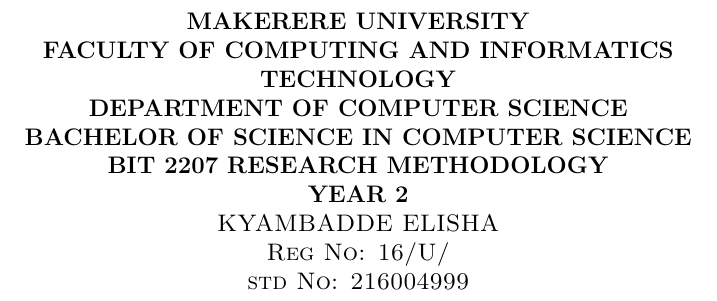
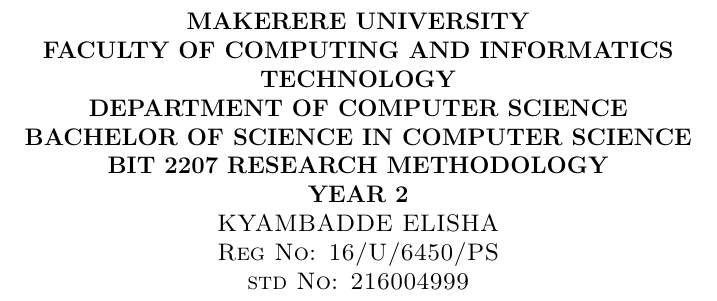
Before and after one commit to kyambadde-elisha/Research-Methodology, a LaTeX document (eLISHA/elisha.tex): part of page 1 of 3, cut so that both start at the same text. Compiled offline with pdfLaTeX.

Commit message:
Update elisha.tex

```diff
--- a/eLISHA/elisha.tex
+++ b/eLISHA/elisha.tex
@@ -15,7 +15,7 @@
 
 
 \textbf{\sc KYAMBADDE ELISHA } \\
-\textbf{\sc Reg No: 16/U/ } \\
+\textbf{\sc Reg No: 16/U/6450/PS } \\
 \textbf{\sc std No: 216004999}\\
 \end{normalsize}
 \end{center}
```
